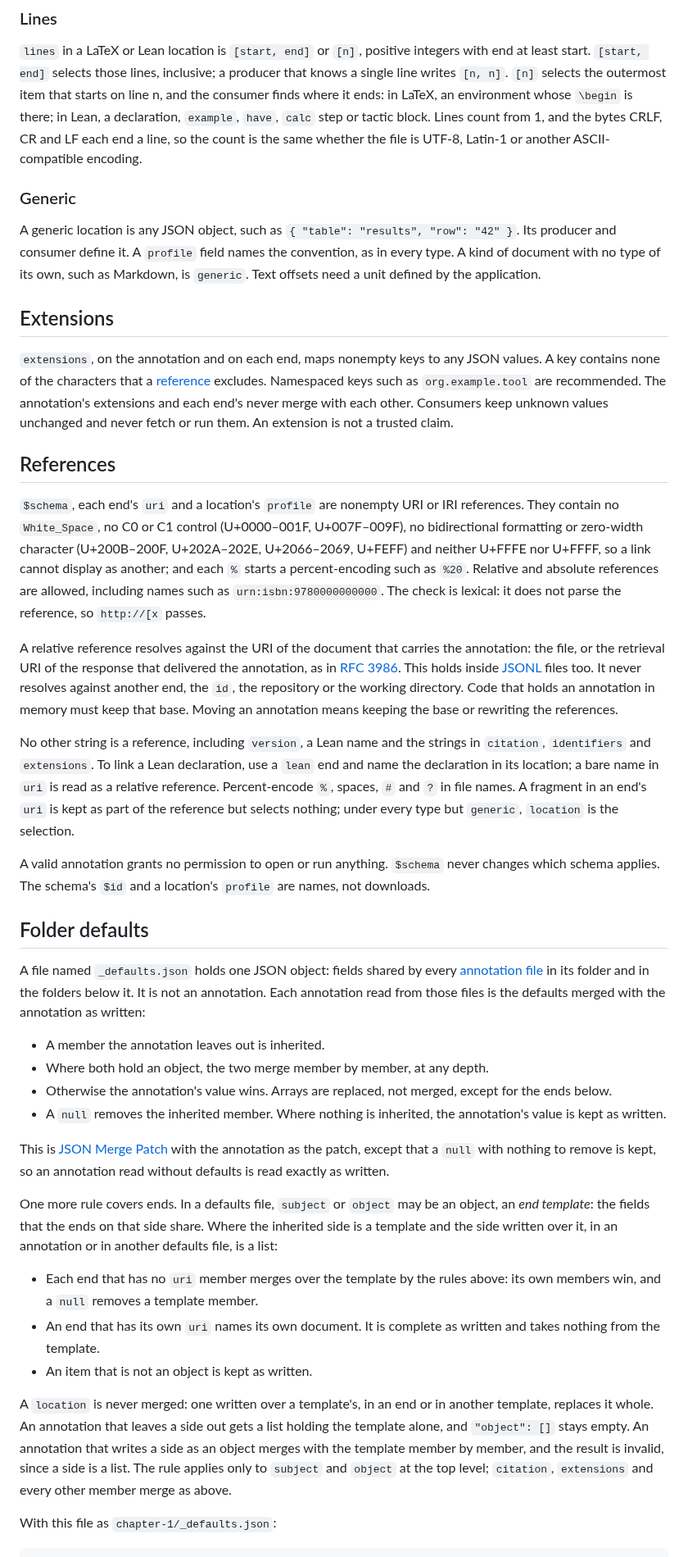
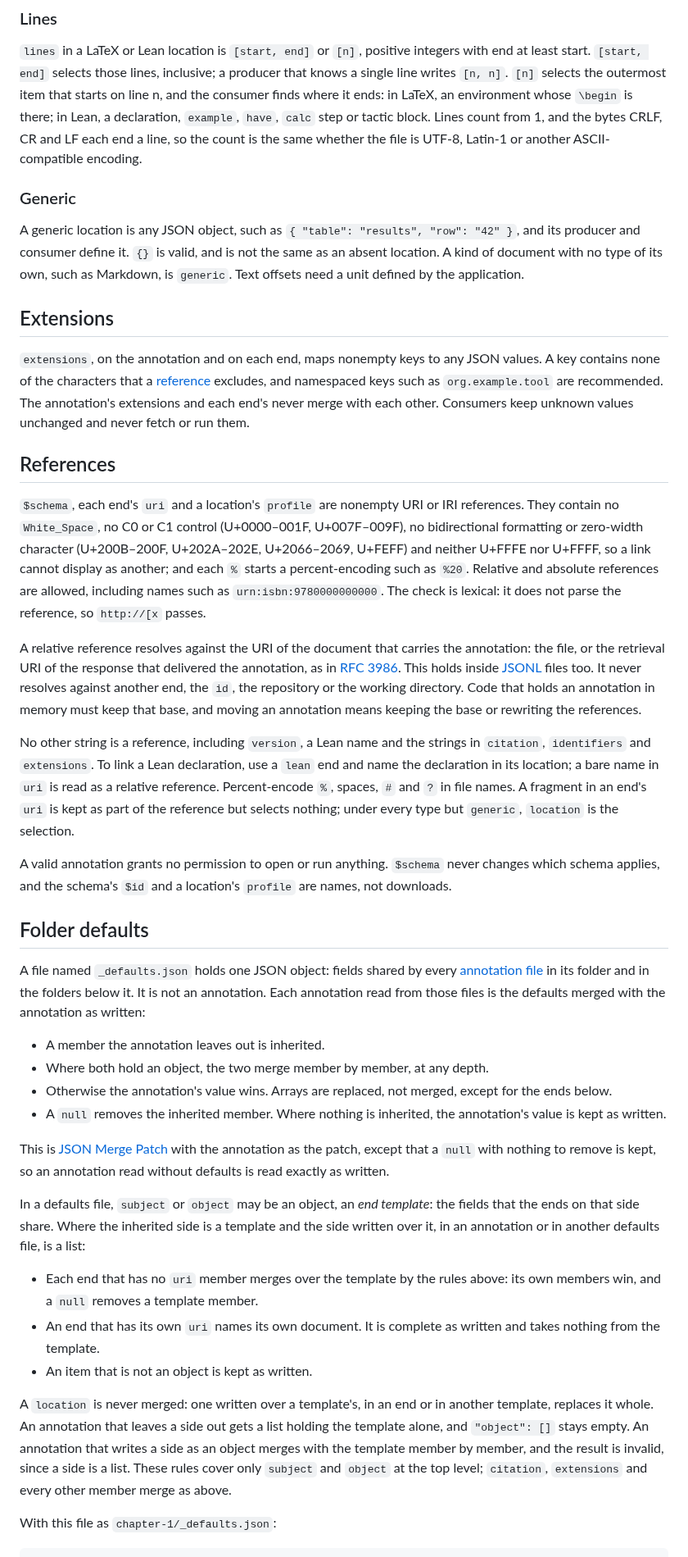
Before and after one commit to mathlib-initiative/literature-links, a Markdown page: docs/companion.md, the part around one of its changes. Shown at 82% size. Rendered like a GitHub page.

```diff
--- a/docs/companion.md
+++ b/docs/companion.md
@@ -376,35 +373,34 @@ inclusive; a producer that knows a single line writes `[n, n]`. `[n]` selects
 the outermost item that starts on line n, and the consumer finds where it ends:
 in LaTeX, an environment whose `\begin` is there; in Lean, a declaration,
 `example`, `have`, `calc` step or tactic block. Lines count from 1, and the
-bytes CRLF, CR and LF each end a line, so the count is the same whether the file
-is UTF-8, Latin-1 or another ASCII-compatible encoding.
+bytes CRLF, CR and LF each end a line, so the count is the same whether the
+file is UTF-8, Latin-1 or another ASCII-compatible encoding.
 
 ### Generic
 
 A generic location is any JSON object, such as
-`{ "table": "results", "row": "42" }`. Its producer and consumer define it. A
-`profile` field names the convention, as in every type. A kind of document with
-no type of its own, such as Markdown, is `generic`. Text offsets need a unit
-defined by the application.
+`{ "table": "results", "row": "42" }`, and its producer and consumer define it.
+`{}` is valid, and is not the same as an absent location. A kind of document
+with no type of its own, such as Markdown, is `generic`. Text offsets need a
+unit defined by the application.
 
 ## Extensions
 
 `extensions`, on the annotation and on each end, maps nonempty keys to any JSON
 values. A key contains none of the characters that a [reference](#references)
-excludes. Namespaced keys such as `org.example.tool` are recommended. The
+excludes, and namespaced keys such as `org.example.tool` are recommended. The
 annotation's extensions and each end's never merge with each other. Consumers
-keep unknown values unchanged and never fetch or run them. An extension is not a
-trusted claim.
+keep unknown values unchanged and never fetch or run them.
 
 ## References
 
 `$schema`, each end's `uri` and a location's `profile` are nonempty URI or IRI
 references. They contain no `White_Space`, no C0 or C1 control (U+0000–001F,
-U+007F–009F), no bidirectional formatting or zero-width character
-(U+200B–200F, U+202A–202E, U+2066–2069, U+FEFF) and neither U+FFFE nor U+FFFF,
-so a link cannot display as another; and each `%` starts a percent-encoding
-such as `%20`. Relative and absolute references are allowed, including names
-such as `urn:isbn:9780000000000`. The check is lexical: it does not parse the
+U+007F–009F), no bidirectional formatting or zero-width character (U+200B–200F,
+U+202A–202E, U+2066–2069, U+FEFF) and neither U+FFFE nor U+FFFF, so a link
+cannot display as another; and each `%` starts a percent-encoding such as
+`%20`. Relative and absolute references are allowed, including names such as
+`urn:isbn:9780000000000`. The check is lexical: it does not parse the
 reference, so `http://[x` passes.
 
 A relative reference resolves against the URI of the document that carries the
@@ -412,8 +408,8 @@ annotation: the file, or the retrieval URI of the response that delivered the
 annotation, as in [RFC 3986](https://www.rfc-editor.org/rfc/rfc3986#section-5).
 This holds inside [JSONL](#discovery) files too. It never resolves against
 another end, the `id`, the repository or the working directory. Code that holds
-an annotation in memory must keep that base. Moving an annotation means keeping
-the base or rewriting the references.
+an annotation in memory must keep that base, and moving an annotation means
+keeping the base or rewriting the references.
 
 No other string is a reference, including `version`, a Lean name and the
 strings in `citation`, `identifiers` and `extensions`. To link a Lean
@@ -423,9 +419,9 @@ and `?` in file names. A fragment in an end's `uri` is kept as part of the
 reference but selects nothing; under every type but `generic`, `location` is
 the selection.
 
-A valid annotation grants no permission to open or run anything. `$schema` never
-changes which schema applies. The schema's `$id` and a location's `profile` are
-names, not downloads.
+A valid annotation grants no permission to open or run anything. `$schema`
+never changes which schema applies, and the schema's `$id` and a location's
+`profile` are names, not downloads.
 
 ## Folder defaults
 
@@ -436,19 +432,19 @@ with the annotation as written:
 
 - A member the annotation leaves out is inherited.
 - Where both hold an object, the two merge member by member, at any depth.
-- Otherwise the annotation's value wins. Arrays are replaced, not merged, except
-  for the ends below.
+- Otherwise the annotation's value wins. Arrays are replaced, not merged,
+  except for the ends below.
 - A `null` removes the inherited member. Where nothing is inherited, the
   annotation's value is kept as written.
 
 This is [JSON Merge Patch](https://www.rfc-editor.org/rfc/rfc7396) with the
-annotation as the patch, except that a `null` with nothing to remove is kept, so
-an annotation read without defaults is read exactly as written.
+annotation as the patch, except that a `null` with nothing to remove is kept,
+so an annotation read without defaults is read exactly as written.
 
-One more rule covers ends. In a defaults file, `subject` or `object` may be an
-object, an *end template*: the fields that the ends on that side share. Where
-the inherited side is a template and the side written over it, in an annotation
-or in another defaults file, is a list:
+In a defaults file, `subject` or `object` may be an object, an *end template*:
+the fields that the ends on that side share. Where the inherited side is a
+template and the side written over it, in an annotation or in another defaults
+file, is a list:
 
 - Each end that has no `uri` member merges over the template by the rules
   above: its own members win, and a `null` removes a template member.
@@ -457,12 +453,12 @@ or in another defaults file, is a list:
 - An item that is not an object is kept as written.
 
 A `location` is never merged: one written over a template's, in an end or in
-another template, replaces it whole. An annotation that leaves a side out gets a
-list holding the template alone, and `"object": []` stays empty. An annotation
-that writes a side as an object merges with the template member by member, and
-the result is invalid, since a side is a list. The rule applies only to
-`subject` and `object` at the top level; `citation`, `extensions` and every
-other member merge as above.
+another template, replaces it whole. An annotation that leaves a side out gets
+a list holding the template alone, and `"object": []` stays empty. An
+annotation that writes a side as an object merges with the template member by
+member, and the result is invalid, since a side is a list. These rules cover
+only `subject` and `object` at the top level; `citation`, `extensions` and
+every other member merge as above.
 
 With this file as `chapter-1/_defaults.json`:
 
```
Also changed, not shown: other parts of docs/companion.md (+144 -144 lines).
